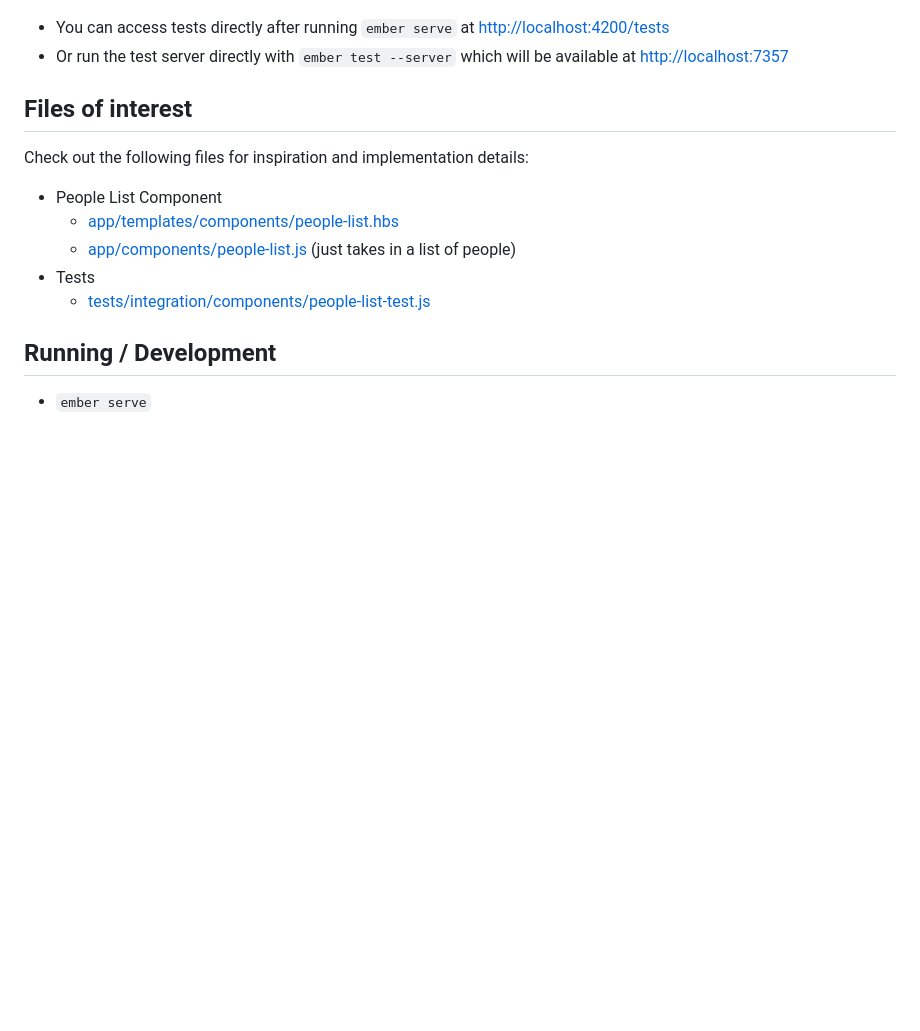
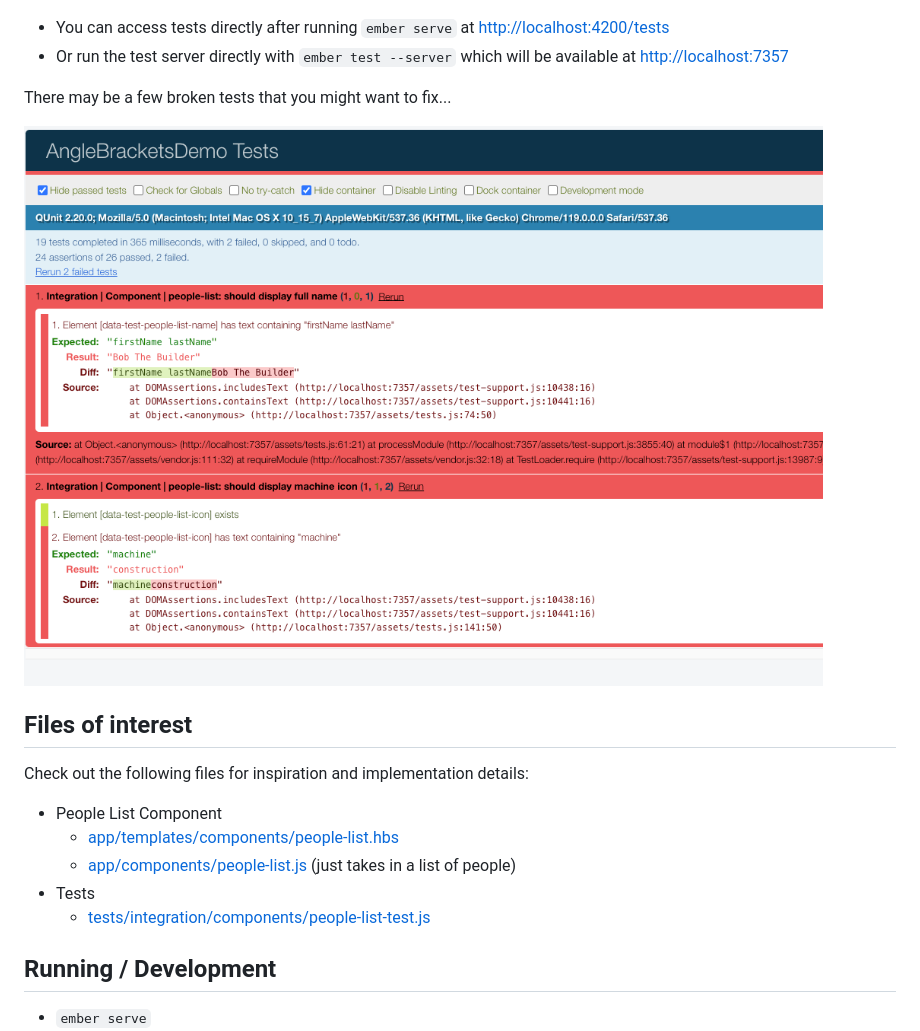
Before and after one commit to matthewhartstonge/ember-angle-brackets-demo, a Markdown page: README.md, the part around the change. Rendered like a GitHub page; pictures changed too: docs/broken-tests.png (added); blank space fills up the shorter version.

Commit message:
docs: adds information about broken tests.

```diff
--- a/README.md
+++ b/README.md
@@ -11,6 +11,10 @@ On running `ember serve` you should be greeted with:
 - You can access tests directly after running `ember serve` at [http://localhost:4200/tests](http://localhost:4200/tests)
 - Or run the test server directly with `ember test --server` which will be available at [http://localhost:7357](http://localhost:7357)
 
+
+There may be a few broken tests that you might want to fix...
+
+![broken tests](docs/broken-tests.png)
 
 ## Files of interest
 Check out the following files for inspiration and implementation details:
```
